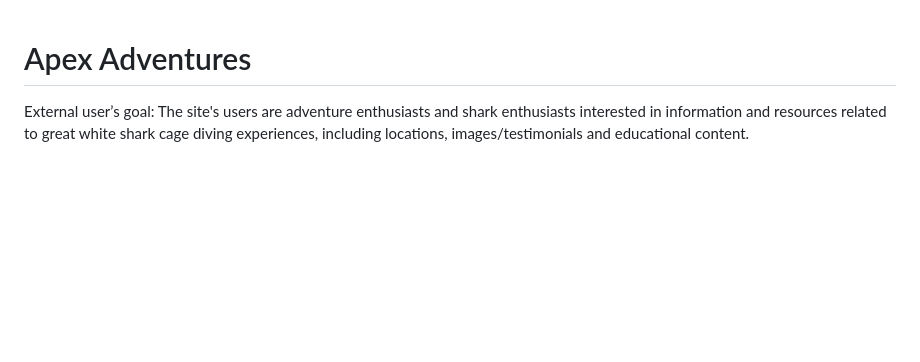
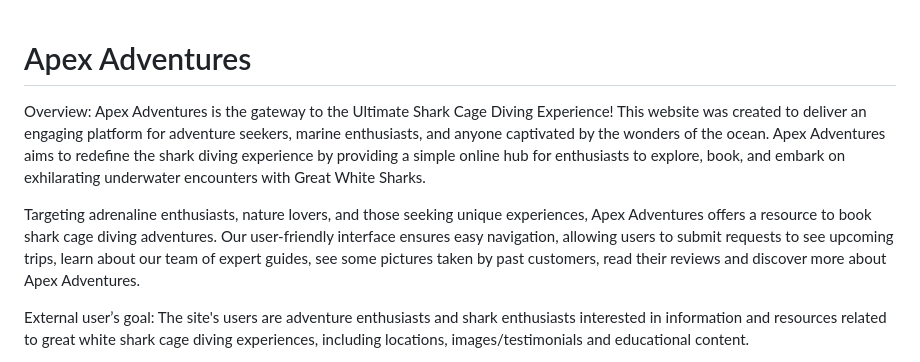
Before and after one commit to fraserivison/apex-adventures, a Markdown page: README.md, the part around the change. Rendered like a GitHub page; blank space fills up the shorter version.

Commit message:
Add overview section to readme

```diff
--- a/README.md
+++ b/README.md
@@ -1,4 +1,11 @@
 # Apex Adventures
+
+
+Overview:
+Apex Adventures is the gateway to the Ultimate Shark Cage Diving Experience! This website was created to deliver an engaging platform for adventure seekers, marine enthusiasts, and anyone captivated by the wonders of the ocean. Apex Adventures aims to redefine the shark diving experience by providing a simple online hub for enthusiasts to explore, book, and embark on exhilarating underwater encounters with Great White Sharks.
+
+Targeting adrenaline enthusiasts, nature lovers, and those seeking unique experiences, Apex Adventures offers a resource to book shark cage diving adventures. Our user-friendly interface ensures easy navigation, allowing users to submit requests to see upcoming trips, learn about our team of expert guides, see some pictures taken by past customers, read their reviews and discover more about Apex Adventures.
+
 
 External user’s goal:
 The site's users are adventure enthusiasts and shark enthusiasts interested in information and resources related to great white shark cage diving experiences, including locations, images/testimonials and educational content.
```
